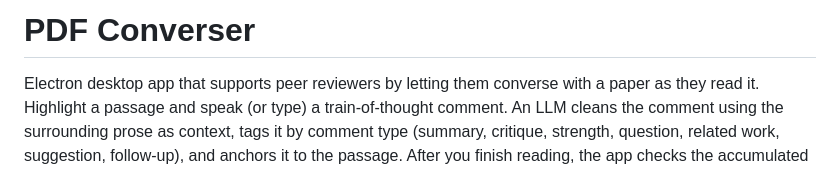
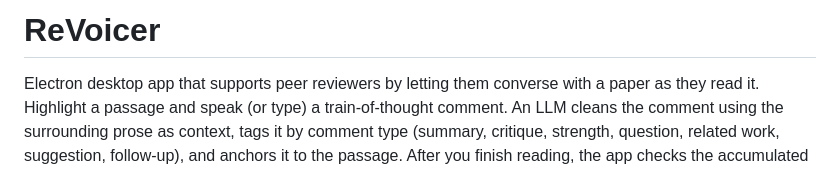
Before and after one commit to mott-lab/ReVoicer, a Markdown page: README.md, the part around the change. Drawn GitHub-style.

Commit message:
Rename project from PDF Converser to ReVoicer

```diff
--- a/README.md
+++ b/README.md
@@ -1,4 +1,4 @@
-# PDF Converser
+# ReVoicer
 
 Electron desktop app that supports peer reviewers by letting them
 converse with a paper as they read it. Highlight a passage and speak
```
